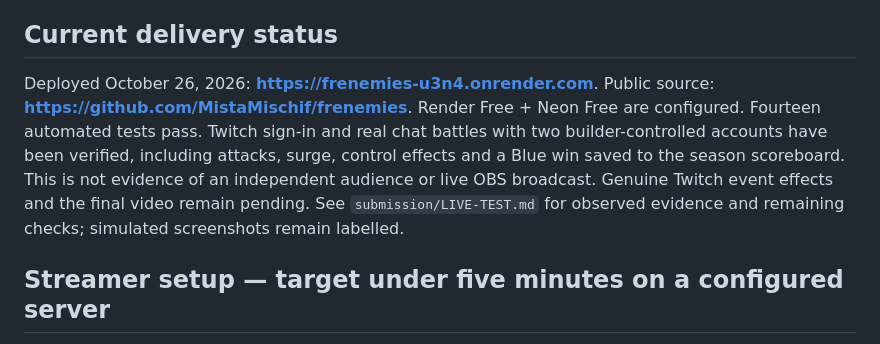
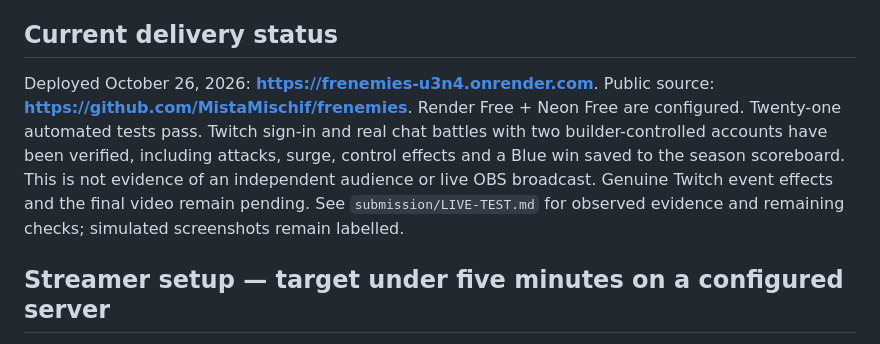
Before and after one commit to MistaMischif/frenemies, a Markdown page: README.md, the part around the change. Drawn GitHub-style.

Commit message:
Record hosted Barrage delivery and current test count

```diff
--- a/README.md
+++ b/README.md
@@ -6,7 +6,7 @@ Red and Blue are the only teams. The streamer hosts; viewers play through Twitch
 
 ## Current delivery status
 
-Deployed October 26, 2026: **https://frenemies-u3n4.onrender.com**. Public source: **https://github.com/MistaMischif/frenemies**. Render Free + Neon Free are configured. Fourteen automated tests pass. Twitch sign-in and real chat battles with two builder-controlled accounts have been verified, including attacks, surge, control effects and a Blue win saved to the season scoreboard. This is not evidence of an independent audience or live OBS broadcast. Genuine Twitch event effects and the final video remain pending. See `submission/LIVE-TEST.md` for observed evidence and remaining checks; simulated screenshots remain labelled.
+Deployed October 26, 2026: **https://frenemies-u3n4.onrender.com**. Public source: **https://github.com/MistaMischif/frenemies**. Render Free + Neon Free are configured. Twenty-one automated tests pass. Twitch sign-in and real chat battles with two builder-controlled accounts have been verified, including attacks, surge, control effects and a Blue win saved to the season scoreboard. This is not evidence of an independent audience or live OBS broadcast. Genuine Twitch event effects and the final video remain pending. See `submission/LIVE-TEST.md` for observed evidence and remaining checks; simulated screenshots remain labelled.
 
 ## Streamer setup — target under five minutes on a configured server
 
```
Also changed, not shown: submission/LIVE-TEST.md (+2 -0 lines).
